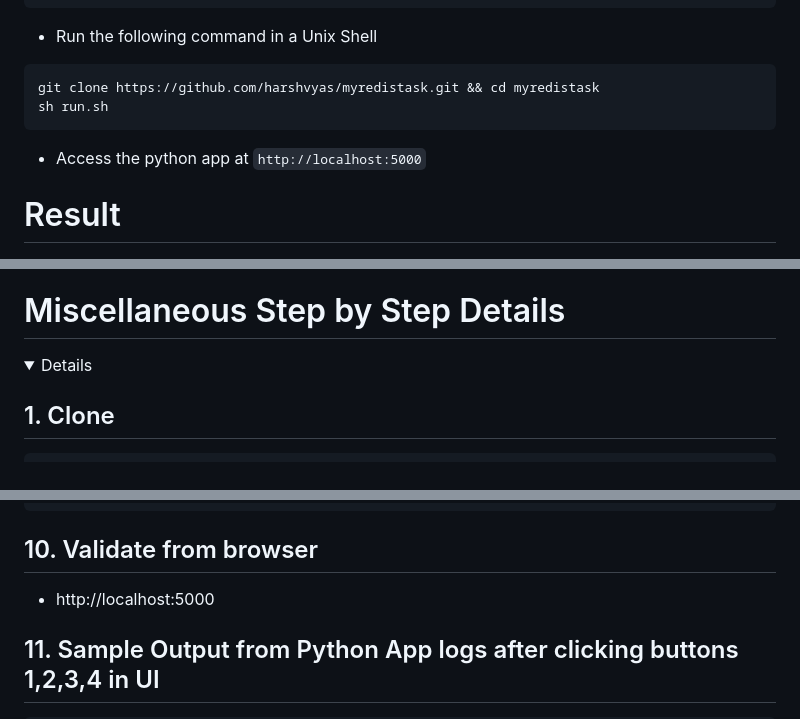
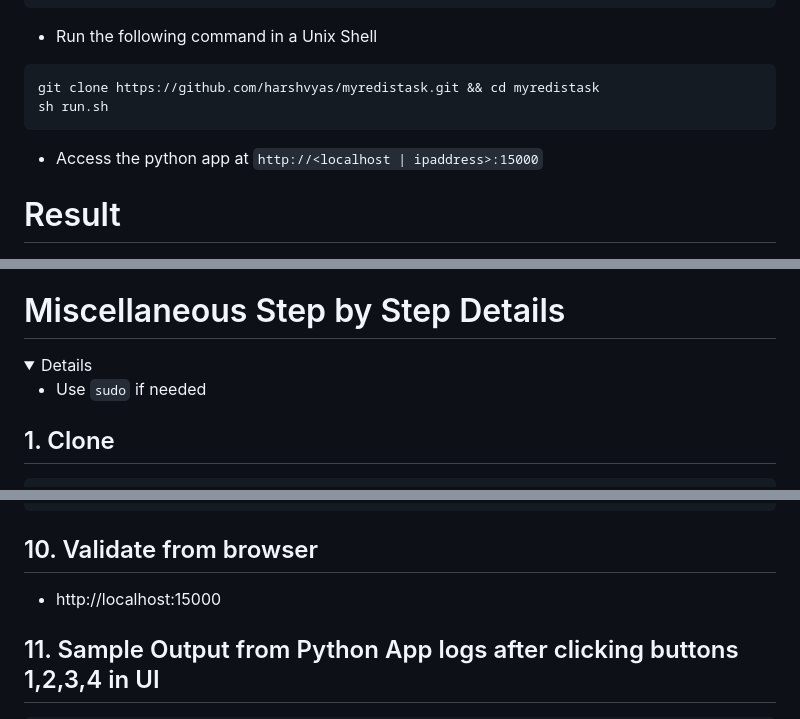
Before and after one commit to harshvyas/myredistask, a Markdown page: README.md, 3 parts joined by grey strips. Rendered like a GitHub page; folded sections open.

Commit message:
Update README.md changed port for python app to 15000

````diff
--- a/README.md
+++ b/README.md
@@ -20,7 +20,7 @@ sudo apt-get update -y && sudo apt-get install -y docker.io docker-compose git
 git clone https://github.com/harshvyas/myredistask.git && cd myredistask
 sh run.sh
 ```
-- Access the python app at `http://localhost:5000`
+- Access the python app at `http://<localhost | ipaddress>:15000`
 
 # Result
 
@@ -54,6 +54,8 @@ sh run.sh
 # Miscellaneous Step by Step Details
 
 <details>
+
+- Use `sudo` if needed
 
 ## 1. Clone
 
@@ -135,7 +137,7 @@ docker-compose logs -f my_python_app
 
 ## 10. Validate from browser
 
-- http://localhost:5000
+- http://localhost:15000
 
 ## 11. Sample Output from Python App logs after clicking buttons 1,2,3,4 in UI
 
````
